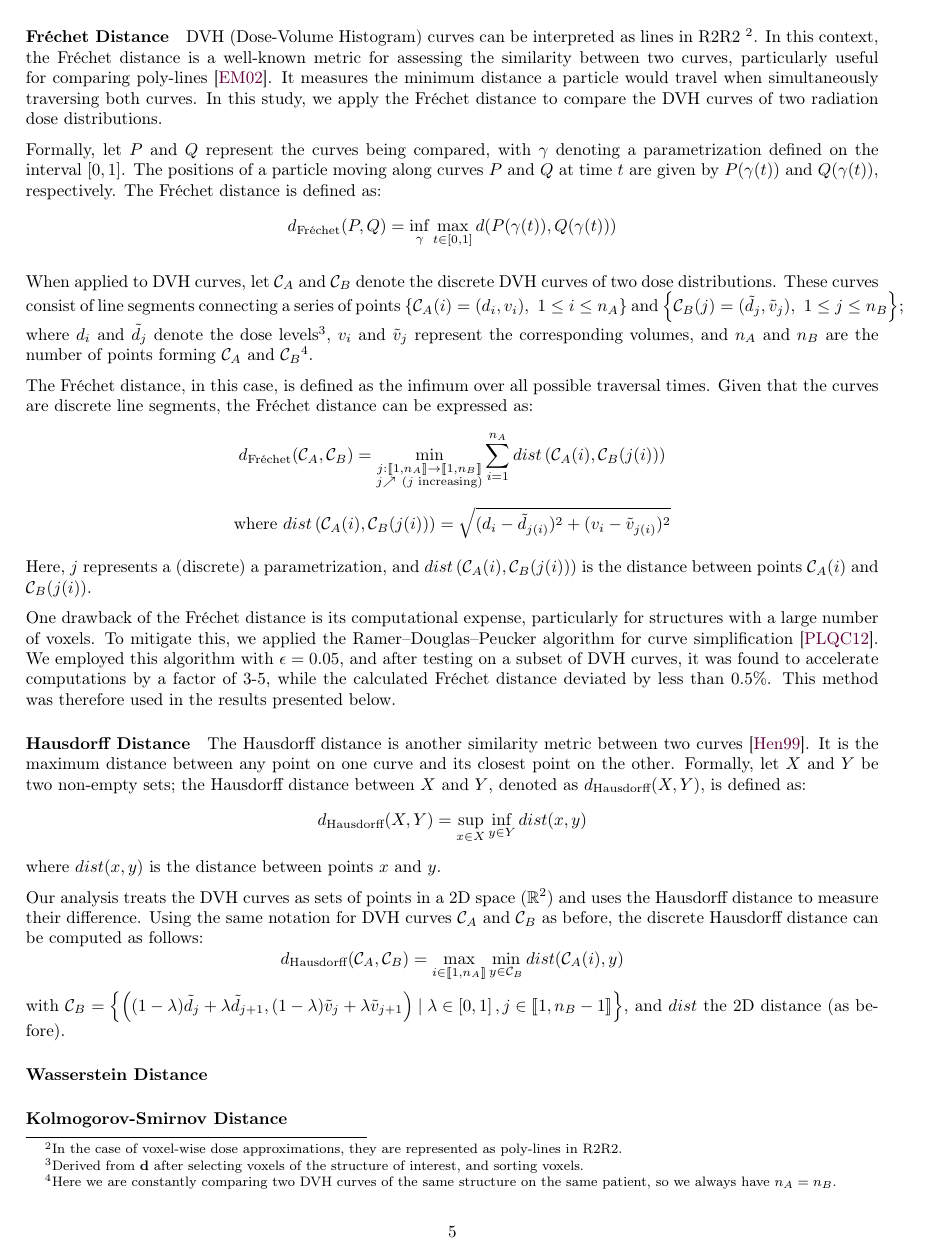
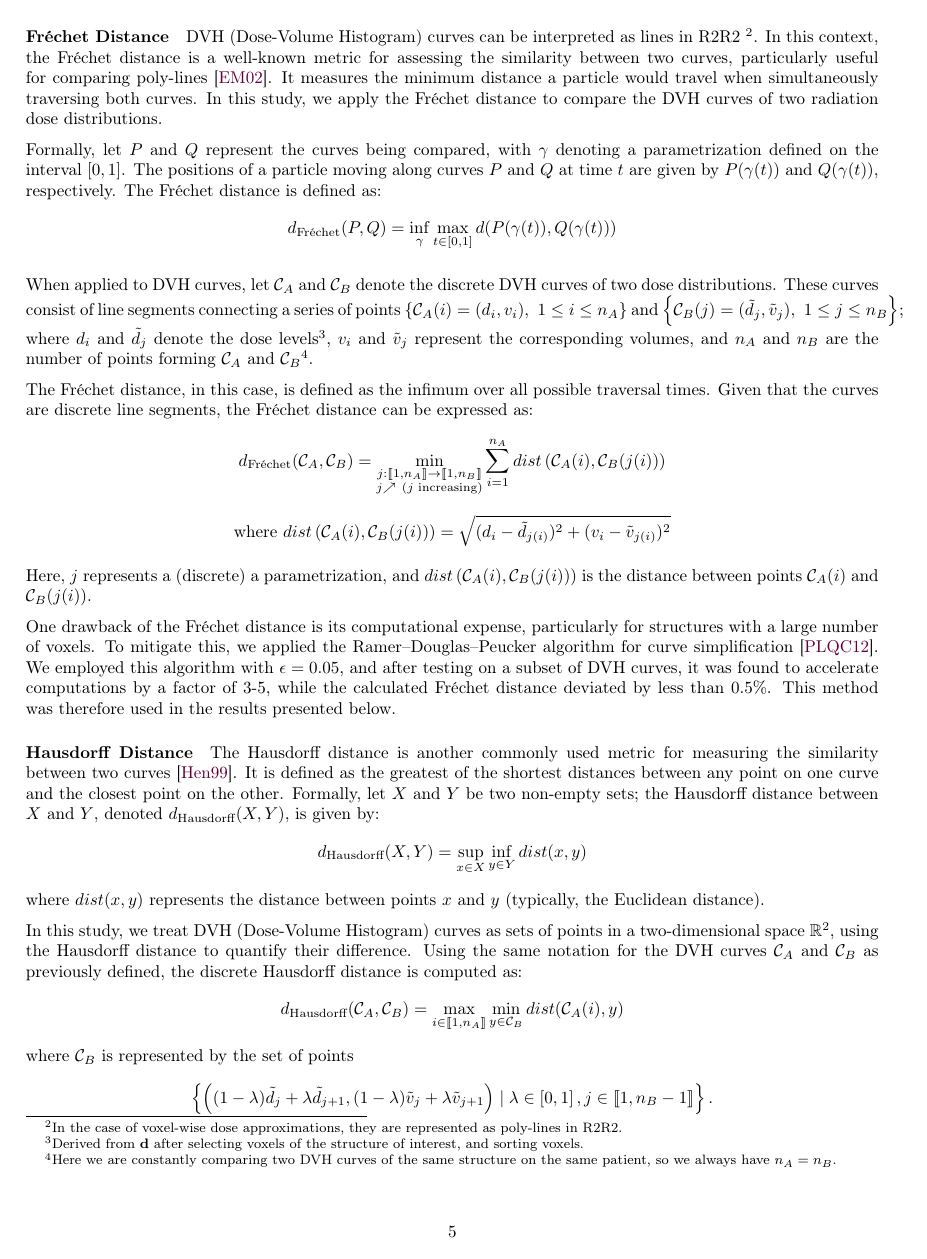
Before and after one commit to pauldubois98/PhD, a LaTeX paper (4_doses_relations/4_main.tex, which reads 4_doses_relations/4_content.tex): page 5 of 8. Compiled offline with pdfLaTeX.

Commit message:
rephrased Hausdorff Distance §

```diff
--- a/4_doses_relations/4_content.tex
+++ b/4_doses_relations/4_content.tex
@@ -120,17 +120,19 @@ This method was therefore used in the results presented below.
 
 
 \subparagraph{Hausdorff Distance}
-The Hausdorff distance is another similarity metric between two curves \cite{Henrikson1999CompletenessAT}.
-It is the maximum distance between any point on one curve and its closest point on the other.
+The Hausdorff distance is another commonly used metric for measuring the similarity between two curves \cite{Henrikson1999CompletenessAT}.
+It is defined as the greatest of the shortest distances between any point on one curve and the closest point on the other.
 Formally, let $X$ and $Y$ be two non-empty sets;
-the Hausdorff distance between $X$ and $Y$, denoted as $d_\text{Hausdorff}(X, Y)$, is defined as:
+the Hausdorff distance between $X$ and $Y$, denoted $d_\text{Hausdorff}(X, Y)$, is given by:
 $$d_\text{Hausdorff}(X, Y) = \sup_{x \in X}\inf_{y \in Y} {dist(x, y)}$$
-where $dist(x, y)$ is the distance between points $x$ and $y$.
+where $dist(x, y)$ represents the distance between points $x$ and $y$ (typically, the Euclidean distance).
 
-Our analysis treats the DVH curves as sets of points in a 2D space ($\R^2$) and uses the Hausdorff distance to measure their difference.
-Using the same notation for DVH curves $\mathcal{C}_A$ and $\mathcal{C}_B$ as before, the discrete Hausdorff distance can be computed as follows:
+In this study, we treat DVH (Dose-Volume Histogram) curves as sets of points in a two-dimensional space $\R^2$, using the Hausdorff distance to quantify their difference.
+Using the same notation for the DVH curves $\mathcal{C}_A$ and $\mathcal{C}_B$ as previously defined, the discrete Hausdorff distance is computed as:
 $$d_\text{Hausdorff}(\mathcal{C}_A, \mathcal{C}_B) = \max_{i \in \llbracket 1,n_A \rrbracket} \min_{y \in \mathcal{C}_B} {dist(\mathcal{C}_A(i), y)}$$
-with $\mathcal{C}_B = \left\lbrace \left( (1-\lambda) \tilde{d}_j + \lambda \tilde{d}_{j+1}, (1-\lambda) \tilde{v}_j + \lambda \tilde{v}_{j+1} \right) \mid \lambda \in \left[ 0,1 \right], j \in \llbracket 1, n_B-1 \rrbracket \right\rbrace $, and $dist$ the 2D distance (as before).
+where $\mathcal{C}_B$ is represented by the set of points
+$$\left\lbrace \left( (1-\lambda) \tilde{d}_j + \lambda \tilde{d}_{j+1}, (1-\lambda) \tilde{v}_j + \lambda \tilde{v}_{j+1} \right) \mid \lambda \in \left[ 0,1 \right], j \in \llbracket 1, n_B-1 \rrbracket \right\rbrace.$$
+%and $dist$ is the distance between two points as before.
 
 \subparagraph{Wasserstein Distance}
 %The Wasserstein distance, also known as the Earth Mover's Distance, is a metric that quantifies the difference between two probability distributions \cite{OLKIN1982257}.
```
